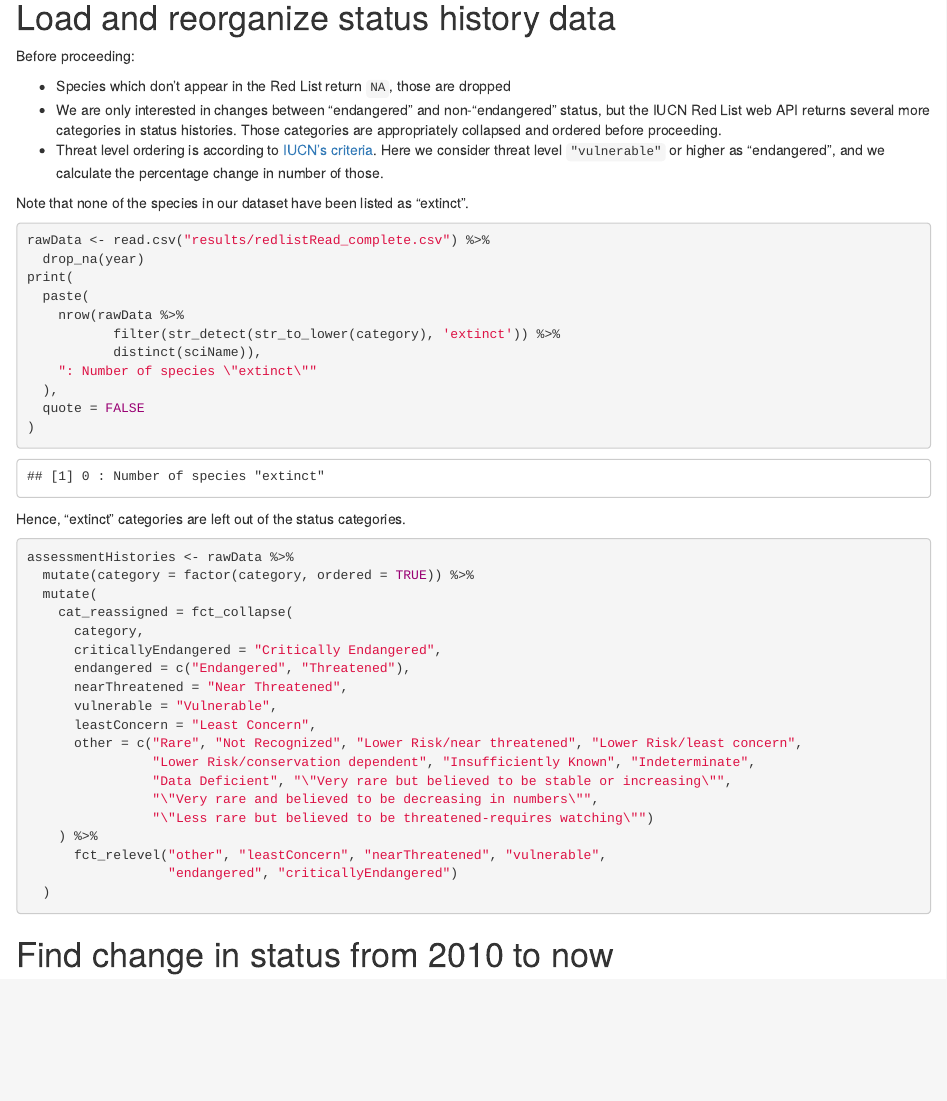
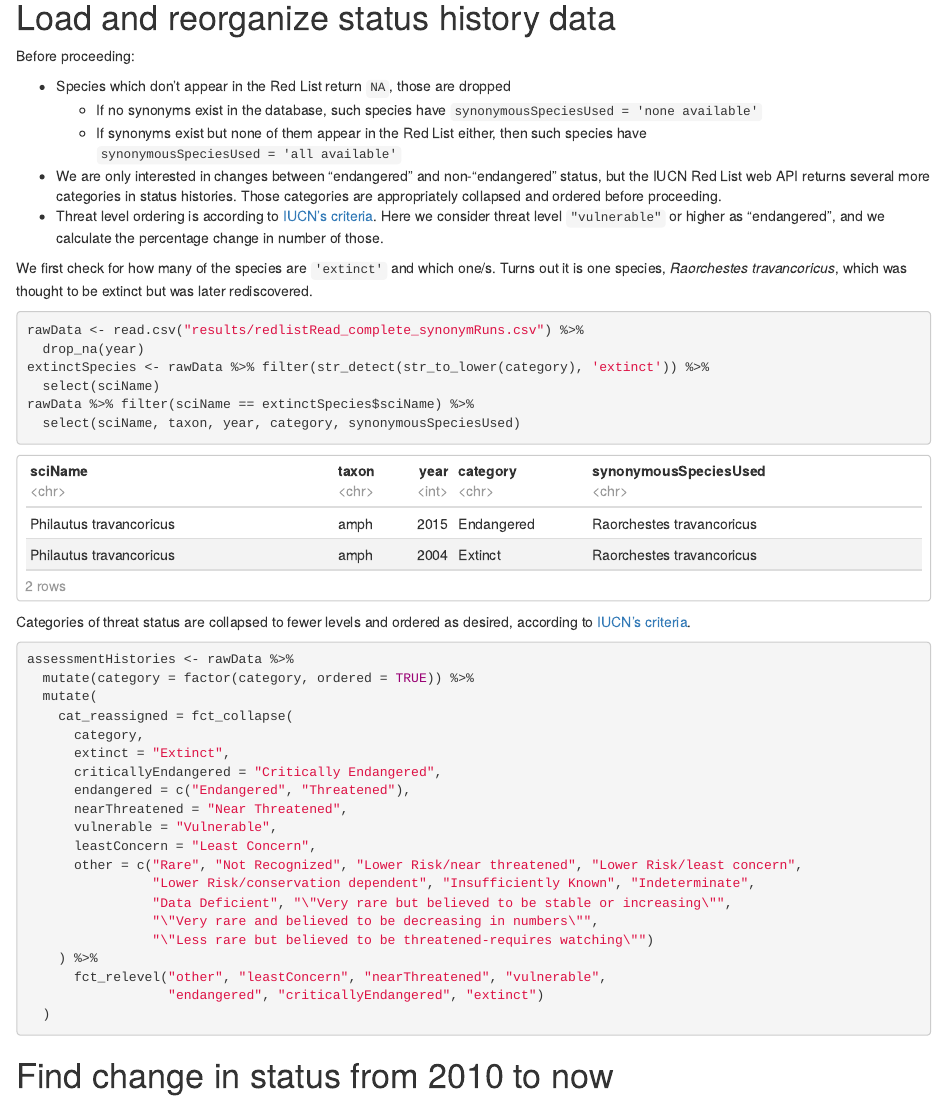
Before and after one commit to pskoulgi/iucn-redlist-species-analysis, an R Markdown document (findChangeInAssessmentStatus.Rmd): the page in a window 1100 px wide, from 500 px down. Rendered offline with R 4.5, knitr and Pandoc, with nearby package versions.

Commit message:
Synonyms run update start: update reporting and accounting of extinct species. Add notebook html output here.

````diff
--- a/findChangeInAssessmentStatus.Rmd
+++ b/findChangeInAssessmentStatus.Rmd
@@ -22,26 +22,23 @@ library(tidyverse)
 Before proceeding:
 
 * Species which don't appear in the Red List return `NA`, those are dropped
+    + If no synonyms exist in the database, such species have `synonymousSpeciesUsed = 'none available'`
+    + If synonyms exist but none of them appear in the Red List either, then such species have `synonymousSpeciesUsed = 'all available'`
 * We are only interested in changes between "endangered" and non-"endangered" status, but the IUCN Red List web API returns several more categories in status histories. Those categories are appropriately collapsed and ordered before proceeding.
 * Threat level ordering is according to [IUCN's criteria](https://www.iucnredlist.org/about/faqs#What%20are%20the%20Red%20List%20Categories%20and%20Criteria). Here we consider threat level `"vulnerable"` or higher as "endangered", and we calculate the percentage change in number of those.
 
-Note that none of the species in our dataset have been listed as "extinct".
+We first check for how many of the species are `'extinct'` and which one/s. Turns out it is one species, _Raorchestes travancoricus_, which was thought to be extinct but was later rediscovered.
 
 ```{r load data}
-rawData <- read.csv("results/redlistRead_complete.csv") %>%
+rawData <- read.csv("results/redlistRead_complete_synonymRuns.csv") %>%
   drop_na(year)
-print(
-  paste(
-    nrow(rawData %>%
-           filter(str_detect(str_to_lower(category), 'extinct')) %>%
-           distinct(sciName)),
-    ": Number of species \"extinct\""
-  ),
-  quote = FALSE
-)
+extinctSpecies <- rawData %>% filter(str_detect(str_to_lower(category), 'extinct')) %>%
+  select(sciName)
+rawData %>% filter(sciName == extinctSpecies$sciName) %>%
+  select(sciName, taxon, year, category, synonymousSpeciesUsed)
 ```
 
-Hence, "extinct" categories are left out of the status categories.
+Categories of threat status are collapsed to fewer levels and ordered as desired, according to [IUCN's criteria](https://www.iucnredlist.org/about/faqs#What%20are%20the%20Red%20List%20Categories%20and%20Criteria).
 
 ```{r}
 assessmentHistories <- rawData %>%
@@ -49,6 +46,7 @@ assessmentHistories <- rawData %>%
   mutate(
     cat_reassigned = fct_collapse(
       category,
+      extinct = "Extinct",
       criticallyEndangered = "Critically Endangered",
       endangered = c("Endangered", "Threatened"),
       nearThreatened = "Near Threatened",
@@ -61,7 +59,7 @@ assessmentHistories <- rawData %>%
                 "\"Less rare but believed to be threatened-requires watching\"")
     ) %>%
       fct_relevel("other", "leastConcern", "nearThreatened", "vulnerable",
-                  "endangered", "criticallyEndangered")
+                  "endangered", "criticallyEndangered", "extinct")
   )
 ```
 # Find change in status from 2010 to now
````
Also changed, not shown: findChangeInAssessmentStatus.html (added).
